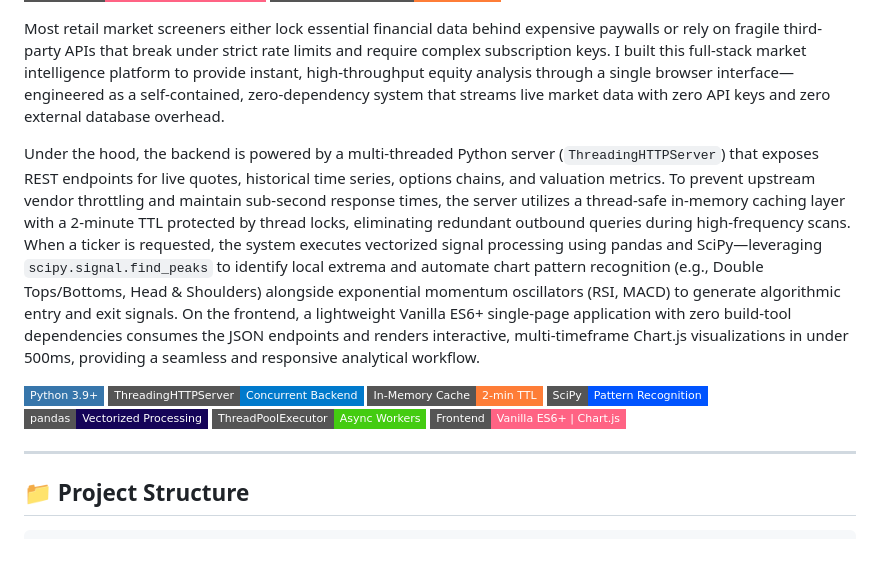
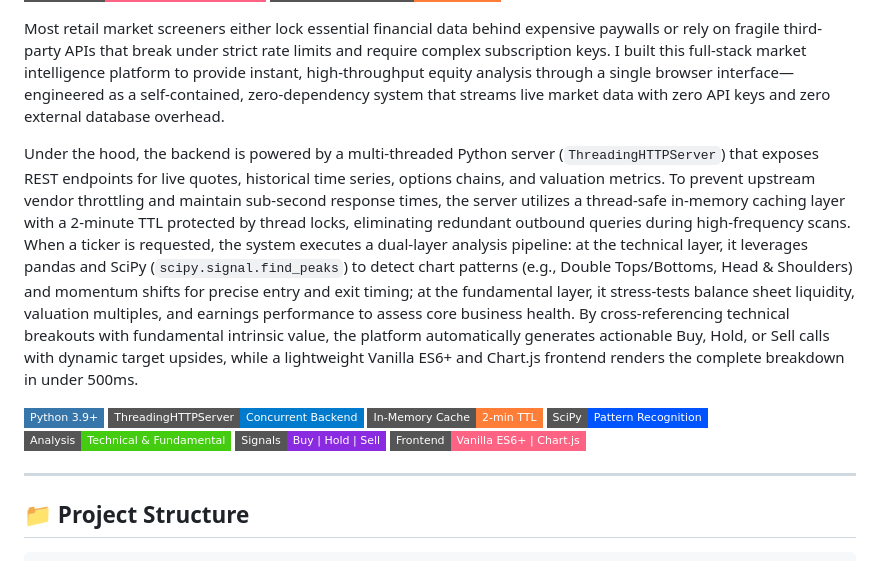
Before and after one commit to sids202001/stock-market-analyzer-dashboard, a Markdown page: README.md, the part around the change. GitHub-like rendering; badges without logos.

Commit message:
docs: highlight Buy/Sell calls and dual technical/fundamental analysis in overview

```diff
--- a/README.md
+++ b/README.md
@@ -10,15 +10,15 @@
 
 Most retail market screeners either lock essential financial data behind expensive paywalls or rely on fragile third-party APIs that break under strict rate limits and require complex subscription keys. I built this full-stack market intelligence platform to provide instant, high-throughput equity analysis through a single browser interface—engineered as a self-contained, zero-dependency system that streams live market data with zero API keys and zero external database overhead.
 
-Under the hood, the backend is powered by a multi-threaded Python server (`ThreadingHTTPServer`) that exposes REST endpoints for live quotes, historical time series, options chains, and valuation metrics. To prevent upstream vendor throttling and maintain sub-second response times, the server utilizes a thread-safe in-memory caching layer with a 2-minute TTL protected by thread locks, eliminating redundant outbound queries during high-frequency scans. When a ticker is requested, the system executes vectorized signal processing using pandas and SciPy—leveraging `scipy.signal.find_peaks` to identify local extrema and automate chart pattern recognition (e.g., Double Tops/Bottoms, Head & Shoulders) alongside exponential momentum oscillators (RSI, MACD) to generate algorithmic entry and exit signals. On the frontend, a lightweight Vanilla ES6+ single-page application with zero build-tool dependencies consumes the JSON endpoints and renders interactive, multi-timeframe Chart.js visualizations in under 500ms, providing a seamless and responsive analytical workflow.
+Under the hood, the backend is powered by a multi-threaded Python server (`ThreadingHTTPServer`) that exposes REST endpoints for live quotes, historical time series, options chains, and valuation metrics. To prevent upstream vendor throttling and maintain sub-second response times, the server utilizes a thread-safe in-memory caching layer with a 2-minute TTL protected by thread locks, eliminating redundant outbound queries during high-frequency scans. When a ticker is requested, the system executes a dual-layer analysis pipeline: at the technical layer, it leverages pandas and SciPy (`scipy.signal.find_peaks`) to detect chart patterns (e.g., Double Tops/Bottoms, Head & Shoulders) and momentum shifts for precise entry and exit timing; at the fundamental layer, it stress-tests balance sheet liquidity, valuation multiples, and earnings performance to assess core business health. By cross-referencing technical breakouts with fundamental intrinsic value, the platform automatically generates actionable Buy, Hold, or Sell calls with dynamic target upsides, while a lightweight Vanilla ES6+ and Chart.js frontend renders the complete breakdown in under 500ms.
 
 <p align="left">
   <img src="https://img.shields.io/badge/Python_3.9+-3776AB?style=flat-square&logo=python&logoColor=white" alt="Python 3.9+" />
   <img src="https://img.shields.io/badge/ThreadingHTTPServer-Concurrent_Backend-007ACC?style=flat-square" alt="Concurrent Backend" />
   <img src="https://img.shields.io/badge/In--Memory_Cache-2--min_TTL-orange?style=flat-square" alt="In-Memory Cache" />
   <img src="https://img.shields.io/badge/SciPy-Pattern_Recognition-0054FF?style=flat-square&logo=scipy&logoColor=white" alt="SciPy" />
-  <img src="https://img.shields.io/badge/pandas-Vectorized_Processing-150458?style=flat-square&logo=pandas&logoColor=white" alt="pandas" />
-  <img src="https://img.shields.io/badge/ThreadPoolExecutor-Async_Workers-success?style=flat-square" alt="ThreadPoolExecutor" />
+  <img src="https://img.shields.io/badge/Analysis-Technical_%26_Fundamental-success?style=flat-square" alt="Technical & Fundamental" />
+  <img src="https://img.shields.io/badge/Signals-Buy_%7C_Hold_%7C_Sell-blueviolet?style=flat-square" alt="Buy/Sell Signals" />
   <img src="https://img.shields.io/badge/Frontend-Vanilla_ES6+_%7C_Chart.js-FF6384?style=flat-square&logo=chartdotjs&logoColor=white" alt="Frontend" />
 </p>
 
```
